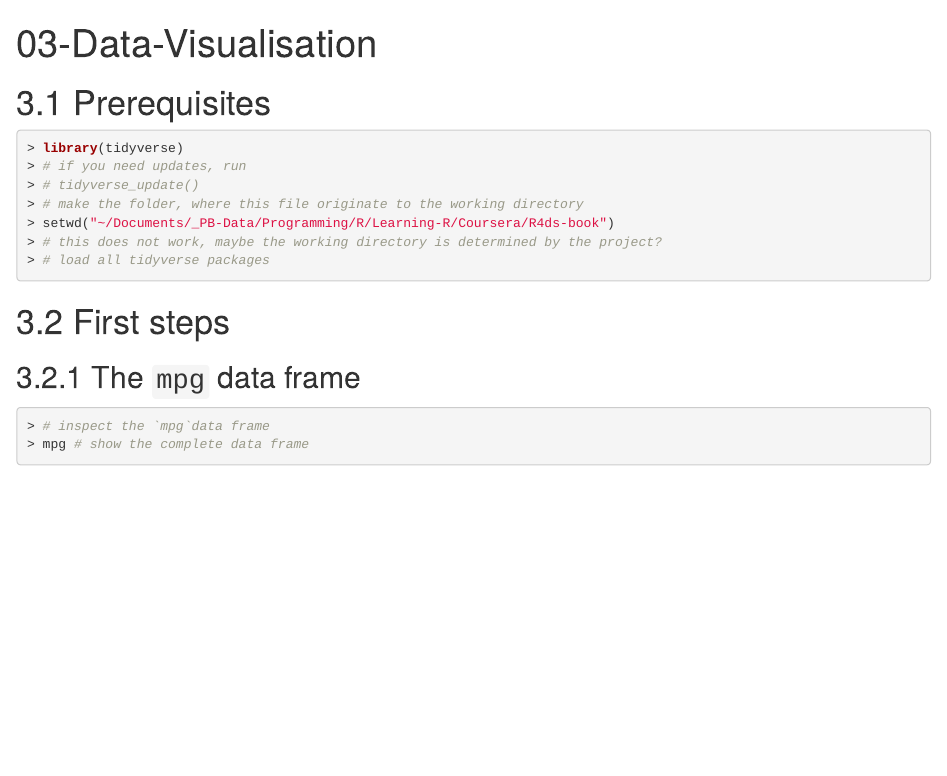
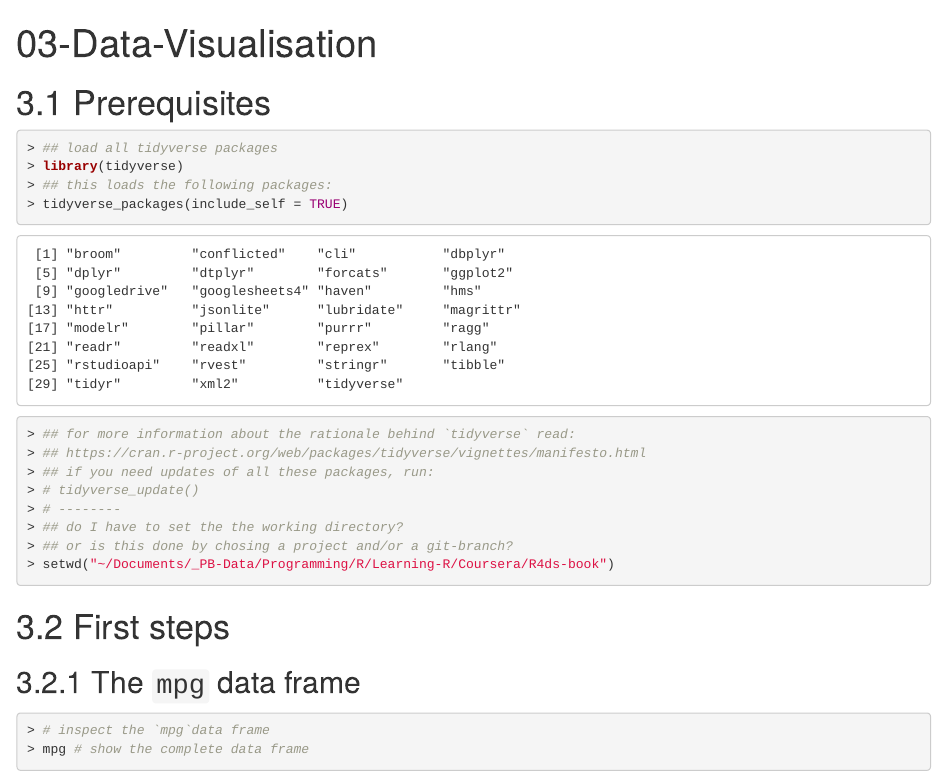
Before and after one commit to petzi53/Learning-R, an R Markdown document (Coursera/R4ds-book/03-data-visualisation.Rmd): the page in a window 1100 px wide, from its top. Rendered offline with R 4.5, knitr and Pandoc, with nearby package versions.

Commit message:
tidyverse infos appended

````diff
--- a/Coursera/R4ds-book/03-data-visualisation.Rmd
+++ b/Coursera/R4ds-book/03-data-visualisation.Rmd
@@ -18,14 +18,18 @@ knitr::opts_chunk$set(
 # 3.1 Prerequisites
 
 ```{r label="Prerequisites"}
+## load all tidyverse packages
 library(tidyverse)
-# if you need updates, run
+## this loads the following packages:
+tidyverse_packages(include_self = TRUE)
+## for more information about the rationale behind `tidyverse` read:
+## https://cran.r-project.org/web/packages/tidyverse/vignettes/manifesto.html
+## if you need updates of all these packages, run:
 # tidyverse_update()
-# make the folder, where this file originate to the working directory
+# --------
+## do I have to set the the working directory?
+## or is this done by chosing a project and/or a git-branch?
 setwd("~/Documents/_PB-Data/Programming/R/Learning-R/Coursera/R4ds-book")
-# this does not work, maybe the working directory is determined by the project?
-# load all tidyverse packages
-
 ```
 # 3.2 First steps
 ## 3.2.1 The `mpg` data frame
````
Also changed, not shown: Coursera/R4ds-book/03-data-visualisation.Rmd (3 more changed lines).
